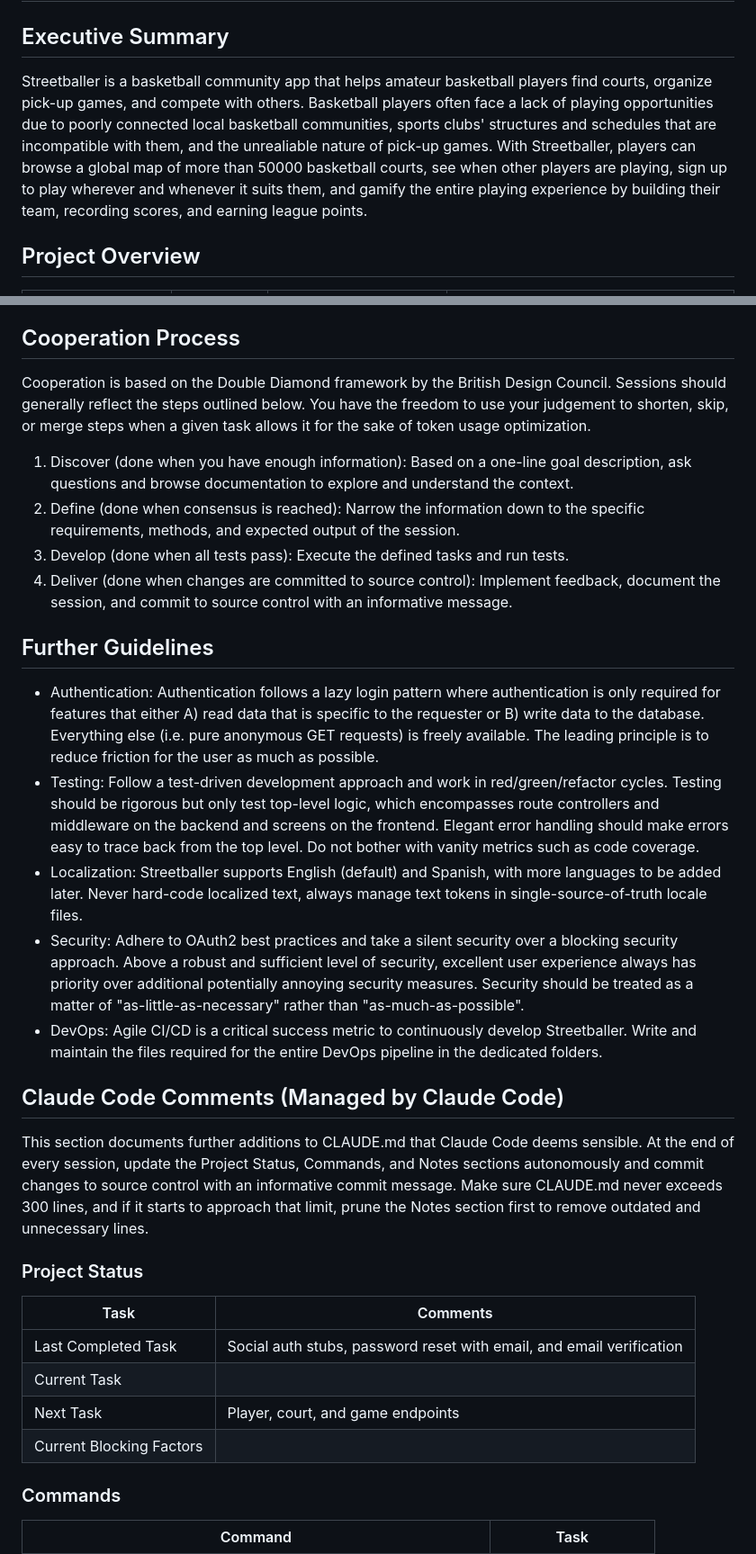
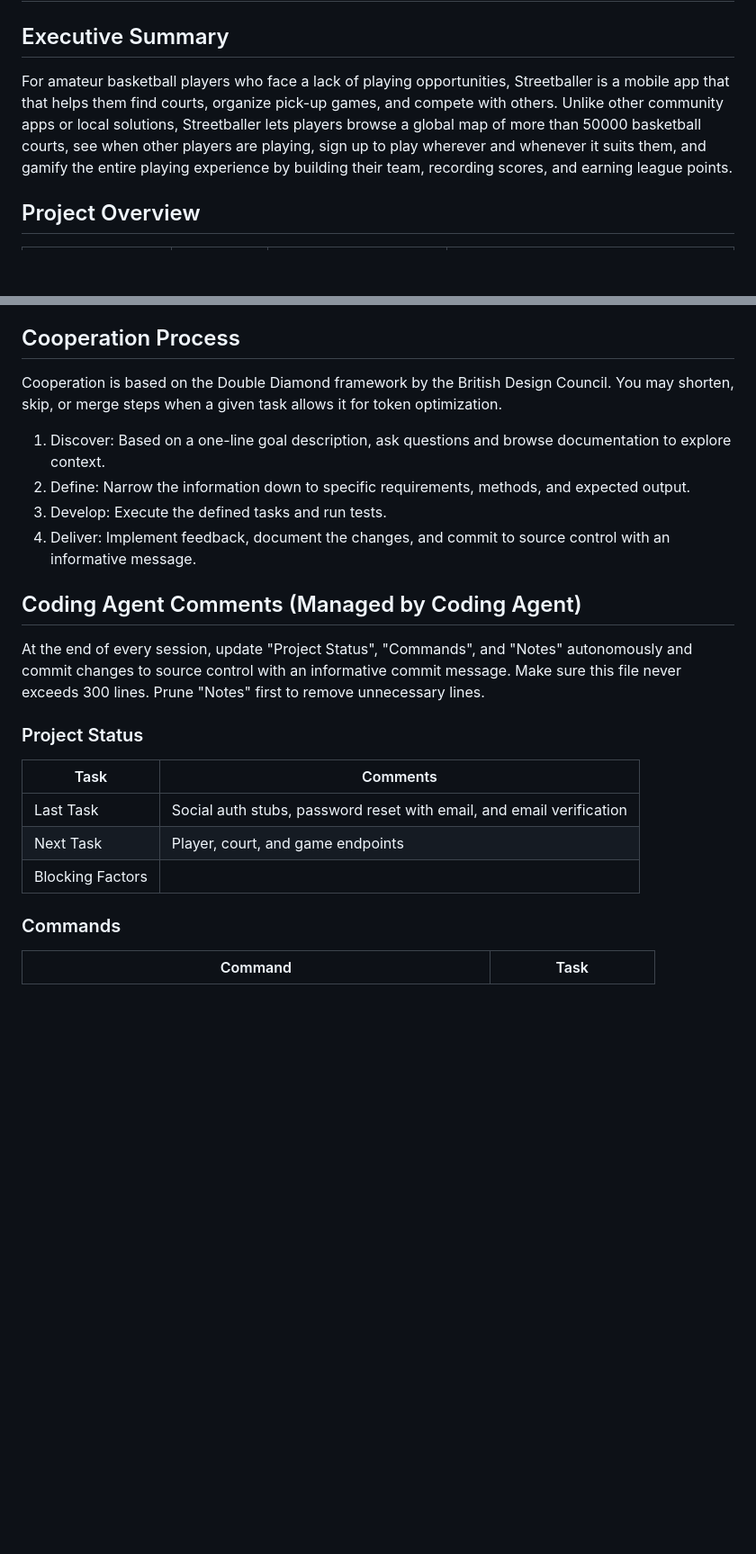
Before and after one commit to streetballer/ai, a Markdown page: CLAUDE.md, 2 parts joined by grey strips. Shown at 90% size. GitHub-like rendering; blank space fills up the shorter version.

```diff
--- a/CLAUDE.md
+++ b/CLAUDE.md
@@ -2,7 +2,7 @@
 
 ## Executive Summary
 
-Streetballer is a basketball community app that helps amateur basketball players find courts, organize pick-up games, and compete with others. Basketball players often face a lack of playing opportunities due to poorly connected local basketball communities, sports clubs' structures and schedules that are incompatible with them, and the unrealiable nature of pick-up games. With Streetballer, players can browse a global map of more than 50000 basketball courts, see when other players are playing, sign up to play wherever and whenever it suits them, and gamify the entire playing experience by building their team, recording scores, and earning league points.
+For amateur basketball players who face a lack of playing opportunities, Streetballer is a mobile app that that helps them find courts, organize pick-up games, and compete with others. Unlike other community apps or local solutions, Streetballer lets players browse a global map of more than 50000 basketball courts, see when other players are playing, sign up to play wherever and whenever it suits them, and gamify the entire playing experience by building their team, recording scores, and earning league points.
 
 ## Project Overview
 
@@ -166,33 +165,24 @@ Detailed requirements are documented in the .claude/ folder and structured as fo
 
 ## Cooperation Process
 
-Cooperation is based on the Double Diamond framework by the British Design Council. Sessions should generally reflect the steps outlined below. You have the freedom to use your judgement to shorten, skip, or merge steps when a given task allows it for the sake of token usage optimization.
+Cooperation is based on the Double Diamond framework by the British Design Council. You may shorten, skip, or merge steps when a given task allows it for token optimization.
 
-1. Discover (done when you have enough information): Based on a one-line goal description, ask questions and browse documentation to explore and understand the context.
-2. Define (done when consensus is reached): Narrow the information down to the specific requirements, methods, and expected output of the session.
-3. Develop (done when all tests pass): Execute the defined tasks and run tests.
-4. Deliver (done when changes are committed to source control): Implement feedback, document the session, and commit to source control with an informative message.
+1. Discover: Based on a one-line goal description, ask questions and browse documentation to explore context.
+2. Define: Narrow the information down to specific requirements, methods, and expected output.
+3. Develop: Execute the defined tasks and run tests.
+4. Deliver: Implement feedback, document the changes, and commit to source control with an informative message.
 
-## Further Guidelines
+## Coding Agent Comments (Managed by Coding Agent)
 
-- Authentication: Authentication follows a lazy login pattern where authentication is only required for features that either A) read data that is specific to the requester or B) write data to the database. Everything else (i.e. pure anonymous GET requests) is freely available. The leading principle is to reduce friction for the user as much as possible.
-- Testing: Follow a test-driven development approach and work in red/green/refactor cycles. Testing should be rigorous but only test top-level logic, which encompasses route controllers and middleware on the backend and screens on the frontend. Elegant error handling should make errors easy to trace back from the top level. Do not bother with vanity metrics such as code coverage.
-- Localization: Streetballer supports English (default) and Spanish, with more languages to be added later. Never hard-code localized text, always manage text tokens in single-source-of-truth locale files.
-- Security: Adhere to OAuth2 best practices and take a silent security over a blocking security approach. Above a robust and sufficient level of security, excellent user experience always has priority over additional potentially annoying security measures. Security should be treated as a matter of "as-little-as-necessary" rather than "as-much-as-possible".
-- DevOps: Agile CI/CD is a critical success metric to continuously develop Streetballer. Write and maintain the files required for the entire DevOps pipeline in the dedicated folders.
-
-## Claude Code Comments (Managed by Claude Code)
-
-This section documents further additions to CLAUDE.md that Claude Code deems sensible. At the end of every session, update the Project Status, Commands, and Notes sections autonomously and commit changes to source control with an informative commit message. Make sure CLAUDE.md never exceeds 300 lines, and if it starts to approach that limit, prune the Notes section first to remove outdated and unnecessary lines.
+At the end of every session, update "Project Status", "Commands", and "Notes" autonomously and commit changes to source control with an informative commit message. Make sure this file never exceeds 300 lines. Prune "Notes" first to remove unnecessary lines.
 
 ### Project Status
 
-| Task                     | Comments                                                                                  |
-| ------------------------ | ----------------------------------------------------------------------------------------- |
-| Last Completed Task      | Social auth stubs, password reset with email, and email verification                      |
-| Current Task             |                                                                                           |
-| Next Task                | Player, court, and game endpoints                                                         |
-| Current Blocking Factors |                                                                                           |
+| Task             | Comments                                                             |
+| ---------------- | -------------------------------------------------------------------- |
+| Last Task        | Social auth stubs, password reset with email, and email verification |
+| Next Task        | Player, court, and game endpoints                                    |
+| Blocking Factors |                                                                      |
 
 ### Commands
 
```
Also changed, not shown: other parts of CLAUDE.md (+62 -63 lines).
